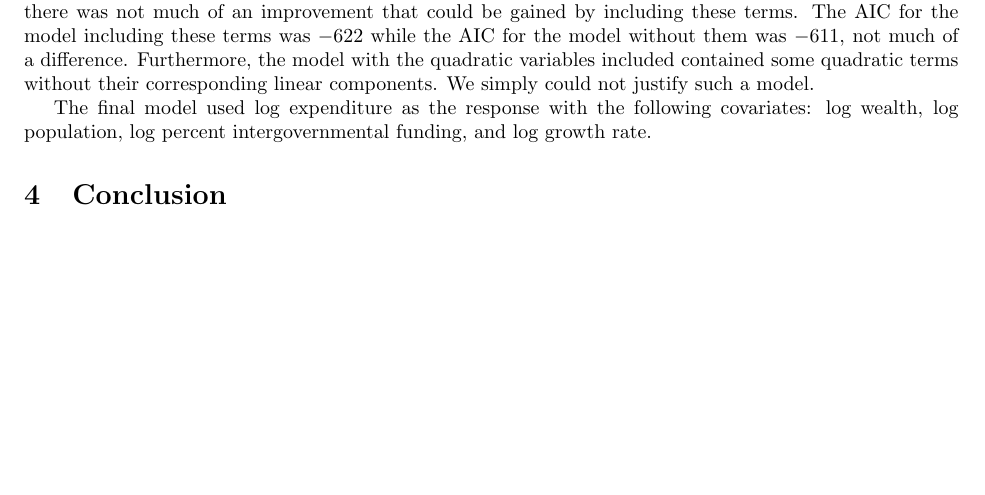
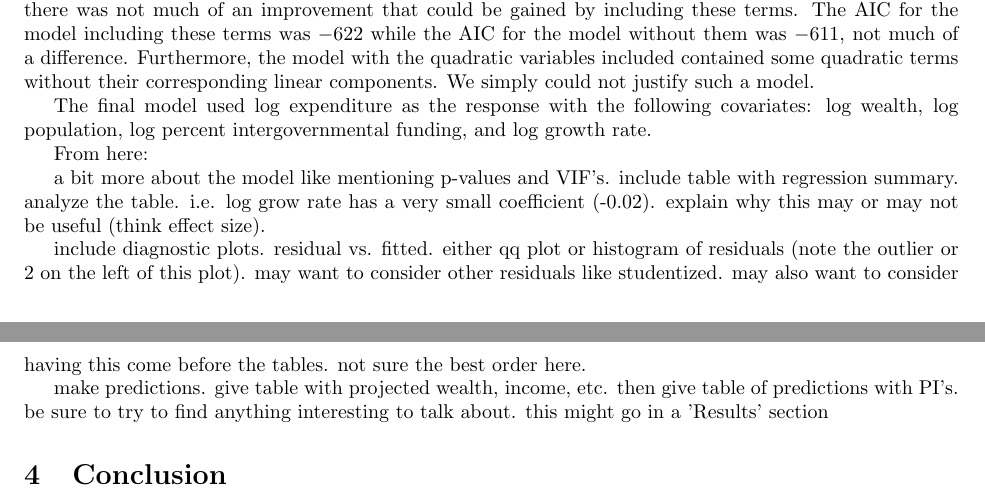
Before and after one commit to asbates/stat696, a LaTeX paper (reports/ny_expenditure/ny_expend_report.tex): part of page 3 of 4 before the commit and two parts of pages 3 and 4 of 5 after it, the two joined at a grey line, cut so that both start at the same text, the shorter picture padded with empty space. Compiled offline with pdfLaTeX.

Commit message:
add notes for where to go next

```diff
--- a/reports/ny_expenditure/ny_expend_report.tex
+++ b/reports/ny_expenditure/ny_expend_report.tex
@@ -140,6 +140,14 @@ After performing variable transformations and data subsetting, our regression mo
 
 The final model used log expenditure as the response with the following covariates: log wealth, log population, log percent intergovernmental funding, and log growth rate.
 
+From here:
+
+a bit more about the model like mentioning p-values and VIF's. include table with regression summary. analyze the table. i.e. log grow rate has a very small coefficient (-0.02). explain why this may or may not be useful (think effect size).
+
+include diagnostic plots. residual vs. fitted. either qq plot or histogram of residuals (note the outlier or 2 on the left of this plot). may want to consider other residuals like studentized. may also want to consider having this come before the tables. not sure the best order here.
+
+make predictions. give table with projected wealth, income, etc. then give table of predictions with PI's. be sure to try to find anything interesting to talk about. this might go in a 'Results' section
+
 \section{Conclusion} \label{conclusion}
 
 
```
Also changed, not shown: reports/ny_expenditure/ny_expend_report-concordance.tex (+1 -1 lines), reports/ny_expenditure/ny_expend_report.pdf, 3 other files.
